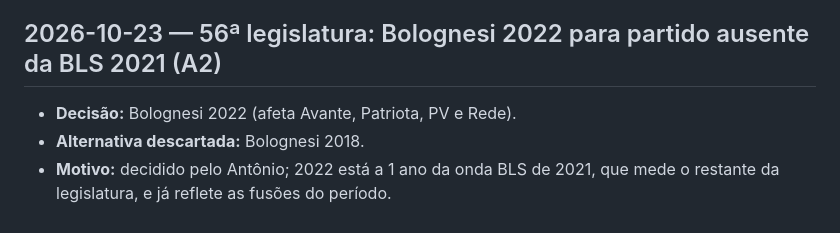
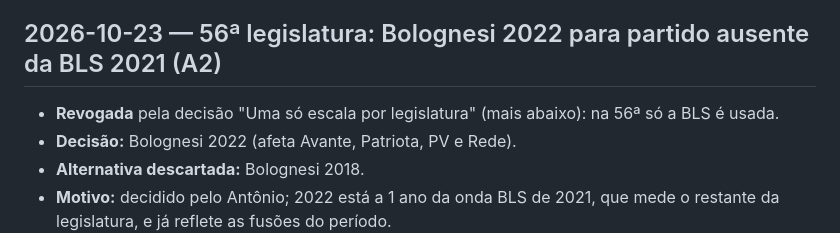
Before and after one commit to antoniomanoell/legislativo-brasil, a Markdown page: DECISIONS.md, the part around the change. Drawn GitHub-style.

Commit message:
Metodologia (revisão 3): Posição ideológica
- Rótulos de Bolognesi como publicados (sem recálculo)
- Direita envergonhada: Rodrigues (1987) para a Constituinte; Power & Zucco (2009) citados por
  Quadros & Madeira (2018), original não consultado; referências nas Fontes
- DECISIONS: A2 marcada como revogada

Co-Authored-By: Claude Opus 5.5 <noreply@anthropic.com>

```diff
--- a/DECISIONS.md
+++ b/DECISIONS.md
@@ -109,6 +109,7 @@ Formato de cada entrada:
 - **Motivo:** decidido pelo Antônio; é o mapeamento do código de replicação de Zucco & Power.
 
 ## 2026-10-23 — 56ª legislatura: Bolognesi 2022 para partido ausente da BLS 2021 (A2)
+- **Revogada** pela decisão "Uma só escala por legislatura" (mais abaixo): na 56ª só a BLS é usada.
 - **Decisão:** Bolognesi 2022 (afeta Avante, Patriota, PV e Rede).
 - **Alternativa descartada:** Bolognesi 2018.
 - **Motivo:** decidido pelo Antônio; 2022 está a 1 ano da onda BLS de 2021, que mede o restante da
```
Also changed, not shown: 1 other file.
